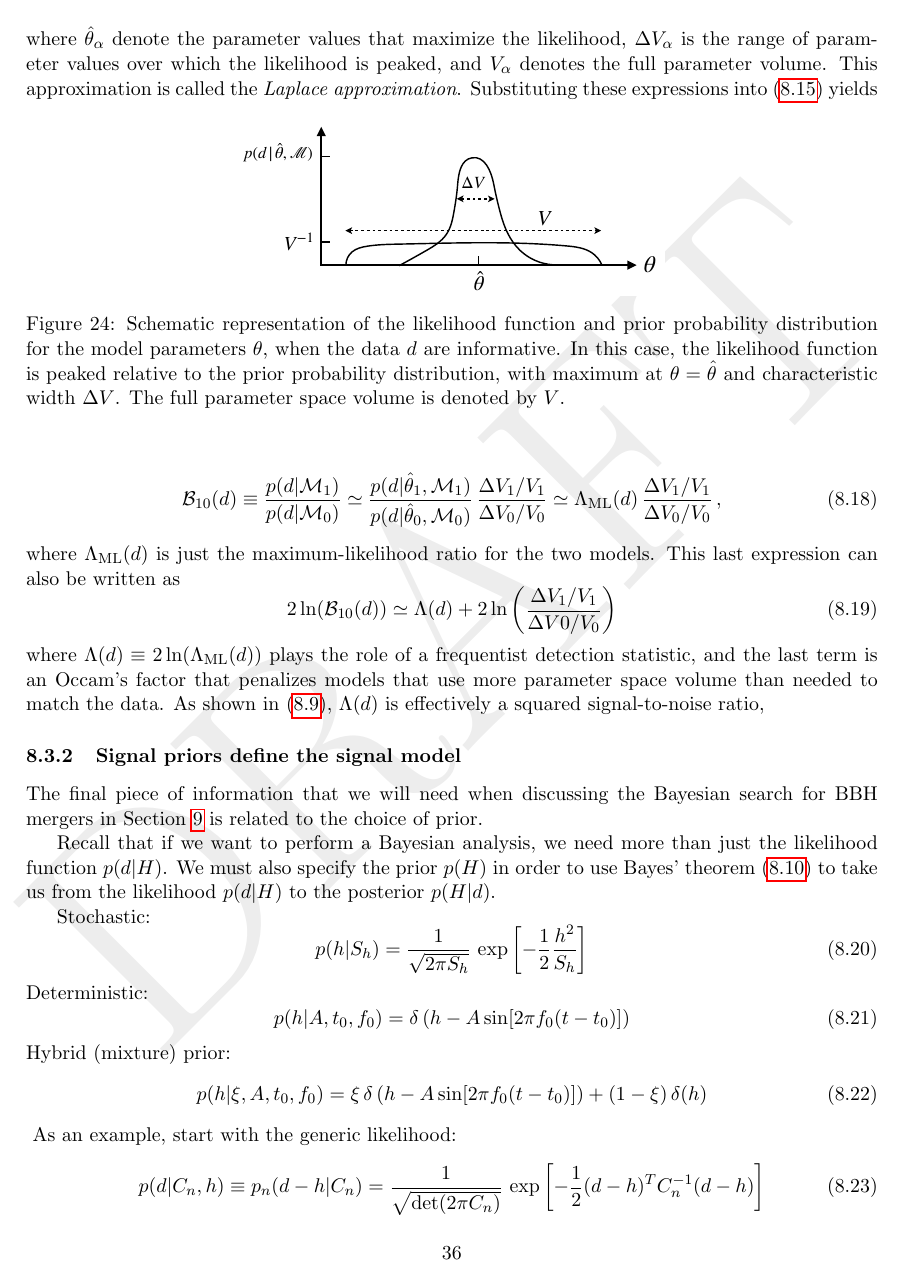
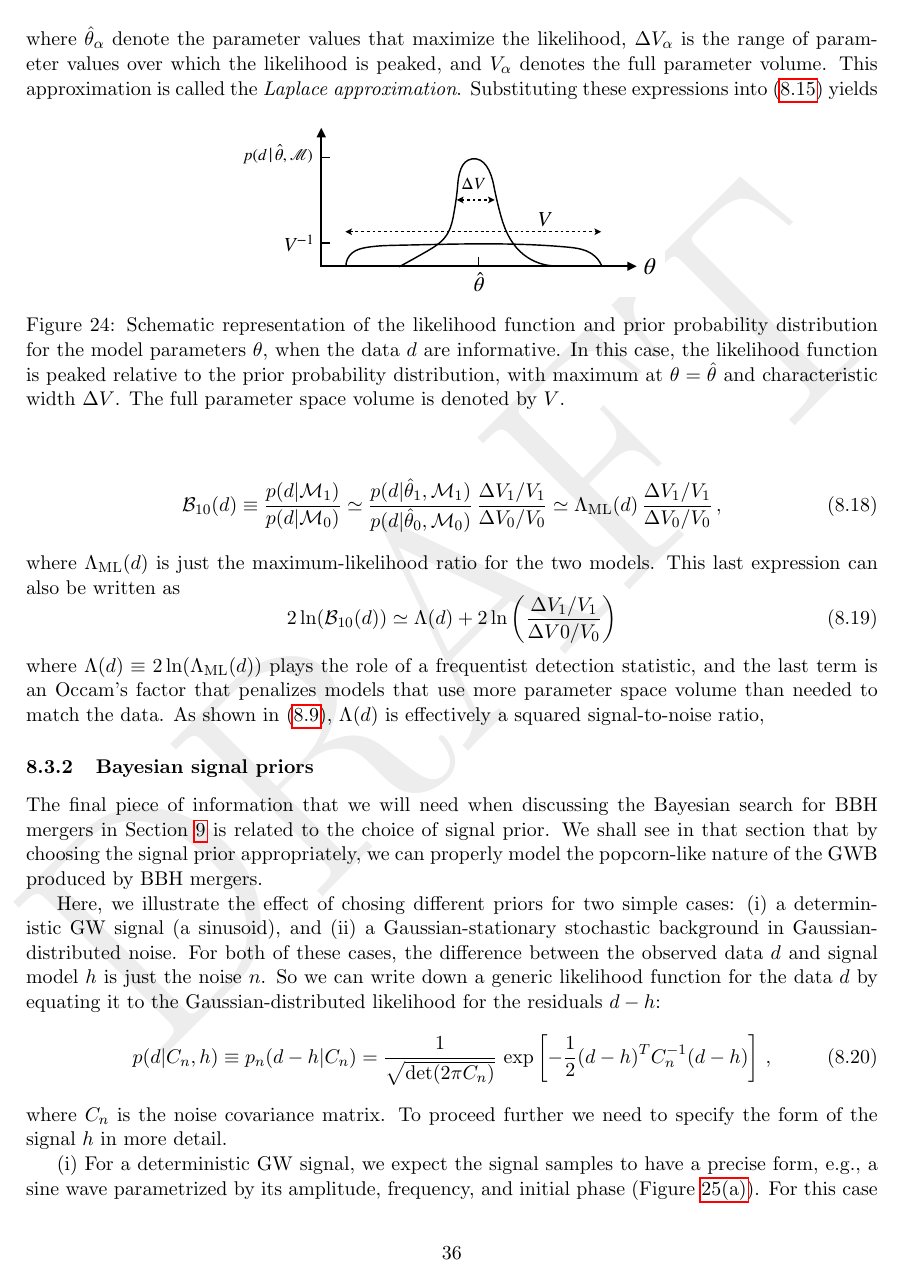
Before and after one commit to josephromano/leshouches, a LaTeX paper (notes/gwb.tex, which reads notes/part2.tex): page 36 of 48. Compiled offline with pdfLaTeX.

Commit message:
finished sec 8

```diff
--- a/notes/part2.tex
+++ b/notes/part2.tex
@@ -1215,38 +1215,46 @@ to match the data.
 As shown in~\eqref{e:Lambda}, $\Lambda(d)$ is effectively
 a squared signal-to-noise ratio,
 
-\subsubsection{Signal priors define the signal model}
+%%%%%%%%%%%%%%%%%%%%%%%%%%%%%%%%%%%%%%%%%%%%%%%%%%
+\subsubsection{Bayesian signal priors}
 \label{s:signal_priors}
 
 The final piece of information that we will need when
 discussing the Bayesian search for BBH mergers in
 Section~\ref{s:nonstationary} is related to the choice
-of prior.
-
-Recall that if we want to perform a Bayesian analysis,
-we need more than just the likelihood function $p(d|H)$.
-We must also specify the prior $p(H)$ in order to use
-Bayes' theorem \eqref{e:bayes_theorem} to take us from
-the likelihood $p(d|H)$ to the posterior $p(H|d)$.
-
-Stochastic:
+of signal prior.
+We shall see in that section that by choosing the
+signal prior appropriately, we can properly model
+the popcorn-like nature of the GWB produced by BBH
+mergers.
+
+Here, we illustrate the effect of chosing different
+priors for two simple cases:
+(i) a deterministic GW signal (a sinusoid), and
+(ii) a Gaussian-stationary stochastic background in
+Gaussian-distributed noise.
+For both of these cases, the difference between the
+observed data $d$ and signal model $h$ is just
+the noise $n$.
+So we can write down a generic likelihood function for
+the data $d$ by equating it to the
+Gaussian-distributed likelihood for the residuals $d-h$:
 %
 \begin{equation}
-p(h|S_h)
-= \frac{1}{\sqrt{2\pi S_h}}\,\exp\left[-\frac{1}{2}\frac{h^2}{S_h}\right]
-\label{e:stoch-prior}
-\ee
-%
-Deterministic:
+p(d|C_n,h) \equiv p_n(d-h|C_n)
+= \frac{1}{\sqrt{{\rm det}(2\pi C_n)}}\,
+\exp\left[-\frac{1}{2}(d-h)^T C_n^{-1}(d-h)\right]\,,
+\label{e:likelihood_generic}
+\ee
+%
+where $C_n$ is the noise covariance matrix.
+To proceed further we need to specify the form of the
+signal $h$ in more detail.
+
+(i) For a deterministic GW signal, we expect the signal
+samples to have a precise form, e.g., a sine wave
+parametrized by its amplitude, frequency, and initial phase
+(Figure~\ref{f:det_signal_prior}).
+For this case we would have the prior probability distribution
 %
 \begin{equation}
-p(h|A, t_0, f_0)
-=\delta\left(h- A\sin[2\pi f_0(t-t_0)]\right)
-\ee
-%
-Hybrid (mixture) prior:
-%
-\begin{equation}
-p(h|\xi, A, t_0, f_0)
-= \xi\,\delta\left(h-A\sin[2\pi f_0(t-t_0)]\right) + (1-\xi)\,\delta(h)
-\ee
@@ -1256,0 +1284 @@ p(h|\xi, A, t_0, f_0)
+\ee
@@ -1265,4 +1304,3 @@ Gaussian distribution with variance $S_h$.}
 \end{center}
 \end{figure}
 %
-As an example, start with the generic likelihood:
@@ -1278,5 +1351,3 @@ where
 C_n = \begin{bmatrix}
 S_{n_1} & 0\\
 0 & S_{n_2}
-\end{bmatrix}
-\ee
```
Also changed, not shown: notes/part2.tex (103 more changed lines).
